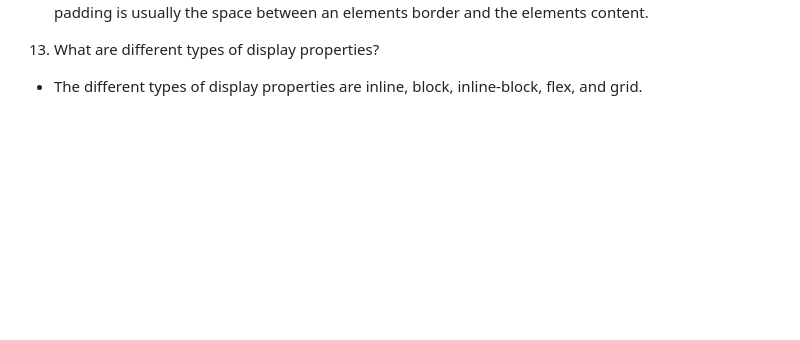
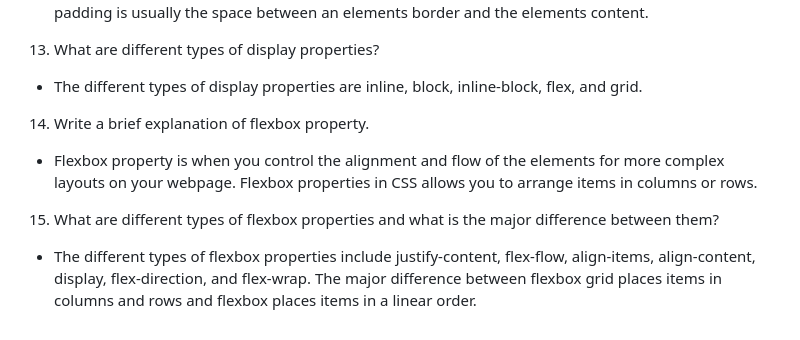
Before and after one commit to briannashecapio/reference-website, a Markdown page: README.md, the part around the change. Drawn GitHub-style; blank space fills up the shorter version.

Commit message:
answered questions 14 and 15

```diff
--- a/README.md
+++ b/README.md
@@ -85,3 +85,9 @@
 
 13. What are different types of display properties?
 - The different types of display properties are inline, block, inline-block, flex, and grid.
+
+14. Write a brief explanation of flexbox property.
+- Flexbox property is when you control the alignment and flow of the elements for more complex layouts on your webpage. Flexbox properties in CSS allows you to arrange items in columns or rows.
+
+15. What are different types of flexbox properties and what is the major difference between them?
+- The different types of flexbox properties include justify-content, flex-flow, align-items, align-content, display, flex-direction, and flex-wrap. The major difference between flexbox grid places items in columns and rows and flexbox places items in a linear order.
```
